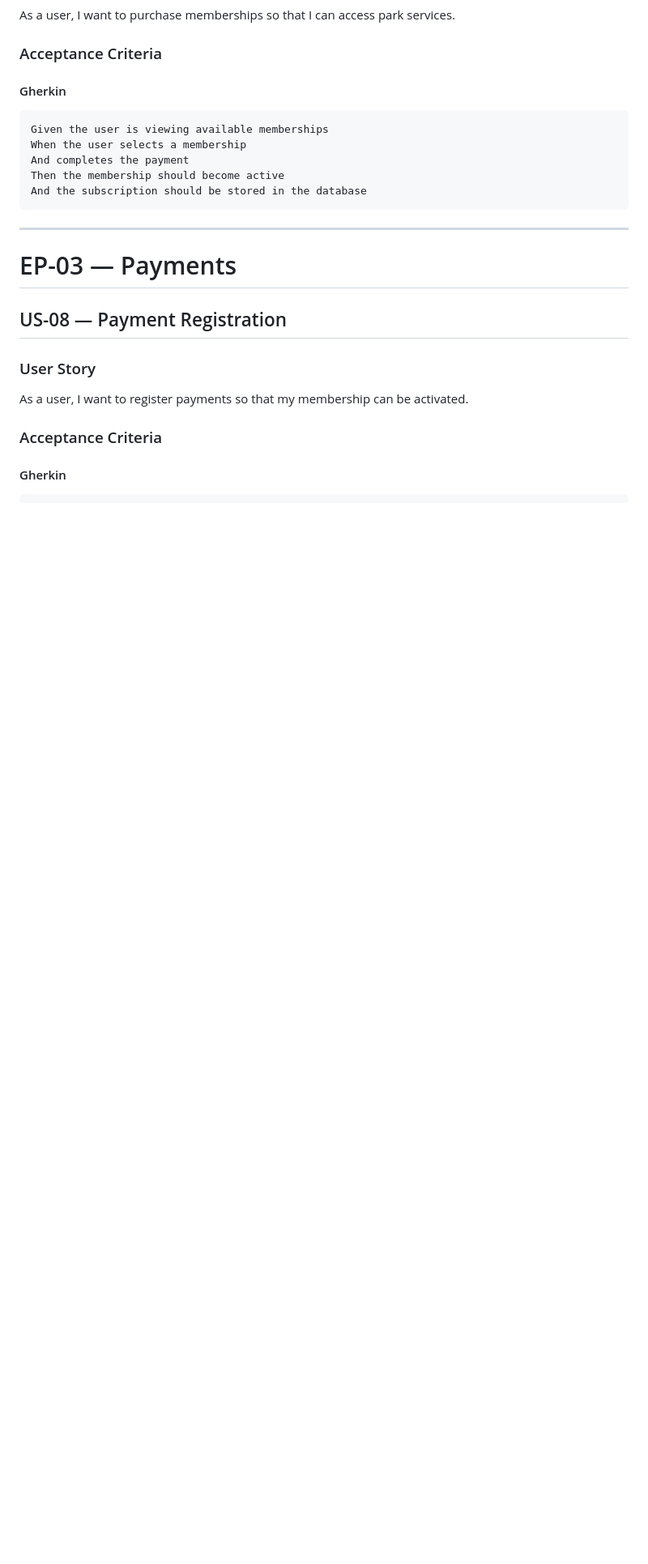
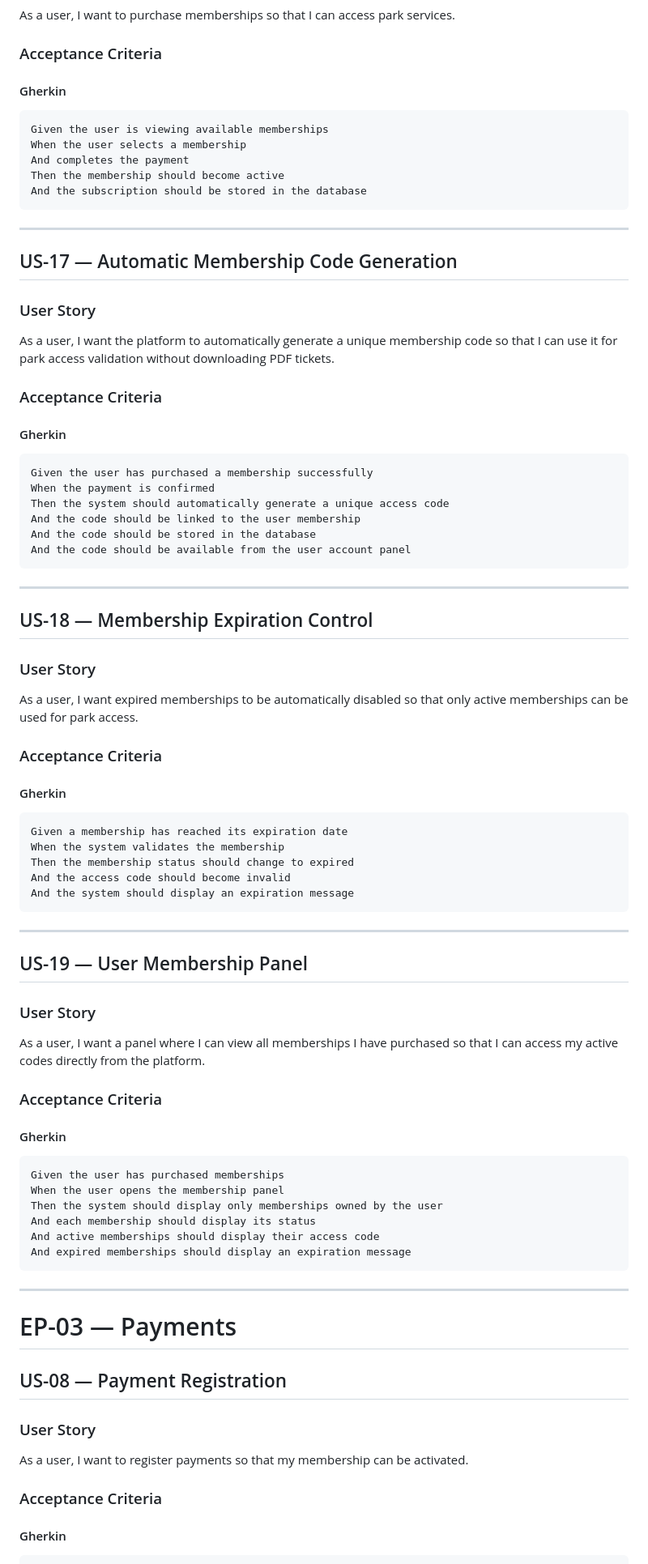
Before and after one commit to monica-ry/cbtis47-db-membre, a Markdown page: docs/Scrum/product_backlog.md, the part around one of its changes. Shown at 81% size. Rendered like a GitHub page; blank space fills up the shorter version.

````diff
--- a/docs/Scrum/product_backlog.md
+++ b/docs/Scrum/product_backlog.md
@@ -147,12 +152,72 @@ As a user, I want to purchase memberships so that I can access park services.
 ### Acceptance Criteria
 
 #### Gherkin
+
 ```gherkin
 Given the user is viewing available memberships
 When the user selects a membership
 And completes the payment
 Then the membership should become active
 And the subscription should be stored in the database
+```
+
+---
+
+## US-17 — Automatic Membership Code Generation
+
+### User Story
+As a user, I want the platform to automatically generate a unique membership code so that I can use it for park access validation without downloading PDF tickets.
+
+### Acceptance Criteria
+
+#### Gherkin
+
+```gherkin
+Given the user has purchased a membership successfully
+When the payment is confirmed
+Then the system should automatically generate a unique access code
+And the code should be linked to the user membership
+And the code should be stored in the database
+And the code should be available from the user account panel
+```
+
+---
+
+## US-18 — Membership Expiration Control
+
+### User Story
+As a user, I want expired memberships to be automatically disabled so that only active memberships can be used for park access.
+
+### Acceptance Criteria
+
+#### Gherkin
+
+```gherkin
+Given a membership has reached its expiration date
+When the system validates the membership
+Then the membership status should change to expired
+And the access code should become invalid
+And the system should display an expiration message
+```
+
+---
+
+## US-19 — User Membership Panel
+
+### User Story
+As a user, I want a panel where I can view all memberships I have purchased so that I can access my active codes directly from the platform.
+
+### Acceptance Criteria
+
+#### Gherkin
+
+```gherkin
+Given the user has purchased memberships
+When the user opens the membership panel
+Then the system should display only memberships owned by the user
+And each membership should display its status
+And active memberships should display their access code
+And expired memberships should display an expiration message
 ```
 
 ---
````
Also changed, not shown: other parts of docs/Scrum/product_backlog.md (+49 -3 lines).
